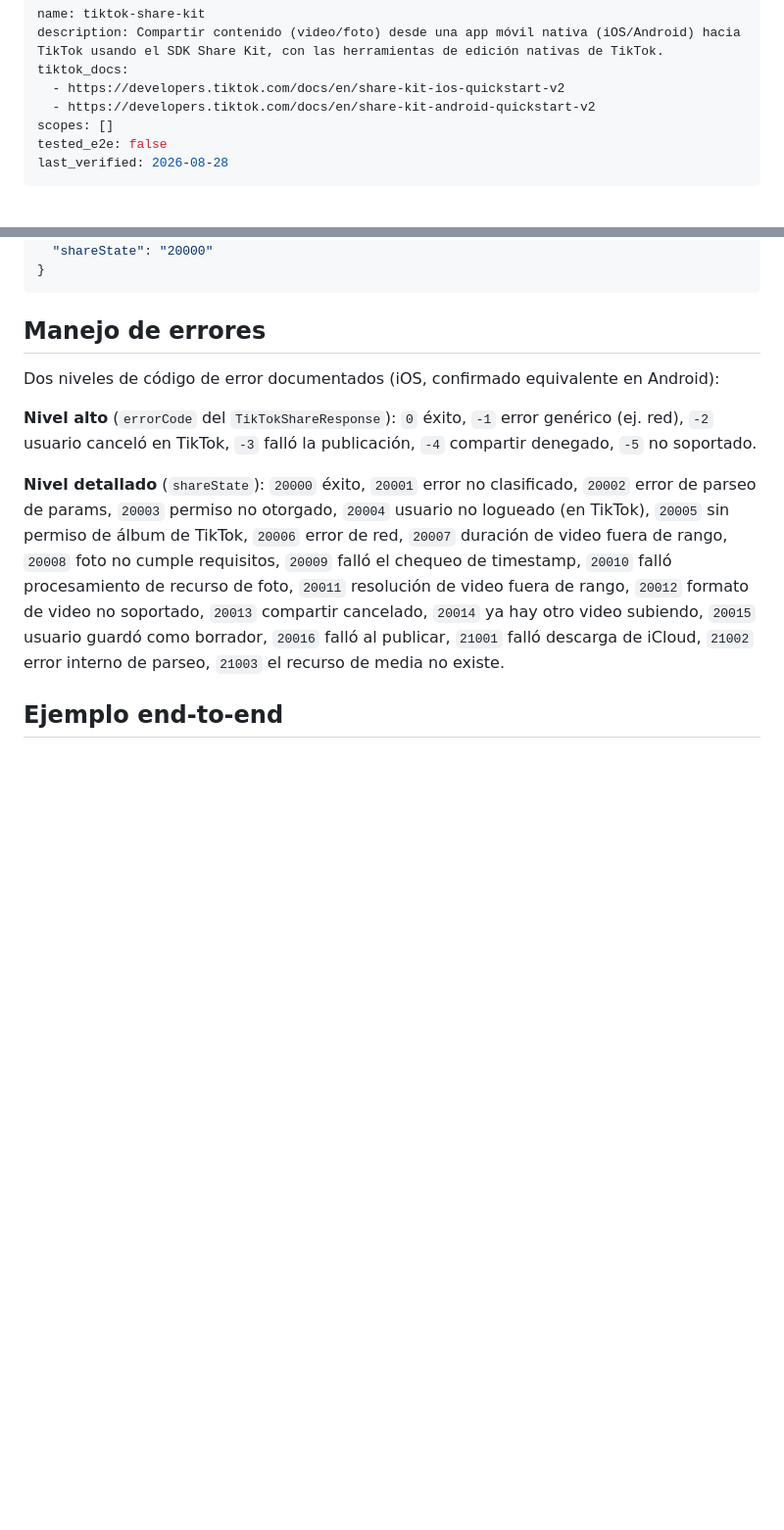
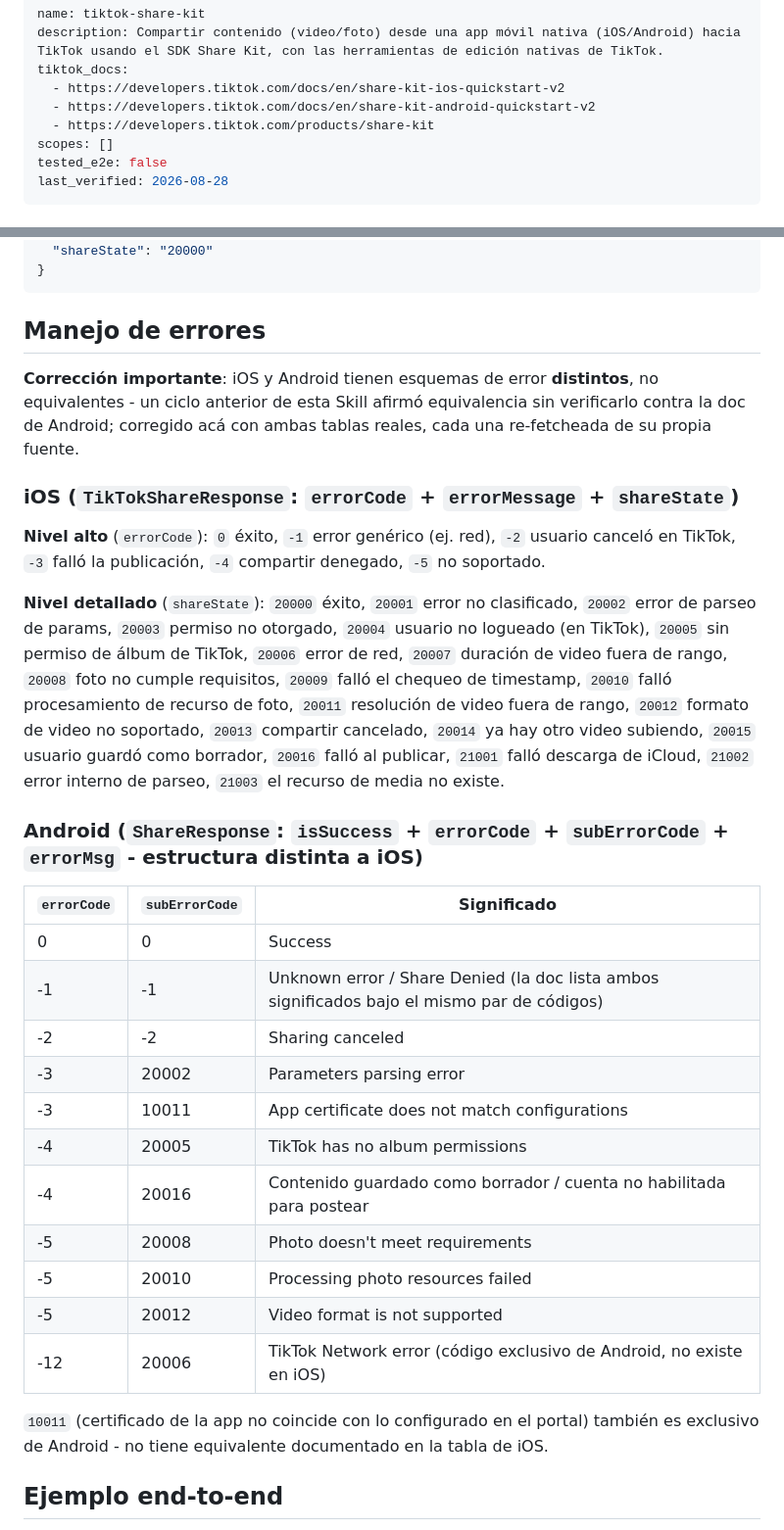
Before and after one commit to NaruXT/research-tiktok, a Markdown page: skills/tiktok-share-kit/SKILL.md, 2 parts joined by grey strips. Shown at 98% size. Drawn GitHub-style; blank space fills up the shorter version.

Commit message:
Corregir tiktok-share-kit tras ROJO del Grader
"Confirmado equivalente en Android" era falso: Android tiene su propio
esquema de error (isSuccess/errorCode/subErrorCode/errorMsg, distinto
de iOS), con códigos exclusivos (-12 Network error, 10011 certificado
de app no coincide) que no existen en la tabla de iOS. Reemplazado por
dos tablas separadas, cada una re-fetcheada de su propia fuente.

Agregada products/share-kit a tiktok_docs para respaldar la cita sobre
Content Posting API (antes citada sin fuente en el set declarado).

```diff
--- a/skills/tiktok-share-kit/SKILL.md
+++ b/skills/tiktok-share-kit/SKILL.md
@@ -4,6 +4,7 @@ description: Compartir contenido (video/foto) desde una app móvil nativa (iOS/A
 tiktok_docs:
   - https://developers.tiktok.com/docs/en/share-kit-ios-quickstart-v2
   - https://developers.tiktok.com/docs/en/share-kit-android-quickstart-v2
+  - https://developers.tiktok.com/products/share-kit
 scopes: []
 tested_e2e: false
 last_verified: 2026-08-28
@@ -60,11 +61,31 @@ No hay JSON sobre HTTP - esto es la forma (illustrativa, como estructura de obje
 
 ## Manejo de errores
 
-Dos niveles de código de error documentados (iOS, confirmado equivalente en Android):
+**Corrección importante**: iOS y Android tienen esquemas de error **distintos**, no equivalentes - un ciclo anterior de esta Skill afirmó equivalencia sin verificarlo contra la doc de Android; corregido acá con ambas tablas reales, cada una re-fetcheada de su propia fuente.
 
-**Nivel alto** (`errorCode` del `TikTokShareResponse`): `0` éxito, `-1` error genérico (ej. red), `-2` usuario canceló en TikTok, `-3` falló la publicación, `-4` compartir denegado, `-5` no soportado.
+### iOS (`TikTokShareResponse`: `errorCode` + `errorMessage` + `shareState`)
+
+**Nivel alto** (`errorCode`): `0` éxito, `-1` error genérico (ej. red), `-2` usuario canceló en TikTok, `-3` falló la publicación, `-4` compartir denegado, `-5` no soportado.
 
 **Nivel detallado** (`shareState`): `20000` éxito, `20001` error no clasificado, `20002` error de parseo de params, `20003` permiso no otorgado, `20004` usuario no logueado (en TikTok), `20005` sin permiso de álbum de TikTok, `20006` error de red, `20007` duración de video fuera de rango, `20008` foto no cumple requisitos, `20009` falló el chequeo de timestamp, `20010` falló procesamiento de recurso de foto, `20011` resolución de video fuera de rango, `20012` formato de video no soportado, `20013` compartir cancelado, `20014` ya hay otro video subiendo, `20015` usuario guardó como borrador, `20016` falló al publicar, `21001` falló descarga de iCloud, `21002` error interno de parseo, `21003` el recurso de media no existe.
+
+### Android (`ShareResponse`: `isSuccess` + `errorCode` + `subErrorCode` + `errorMsg` - estructura distinta a iOS)
+
+| `errorCode` | `subErrorCode` | Significado |
+|---|---|---|
+| 0 | 0 | Success |
+| -1 | -1 | Unknown error / Share Denied (la doc lista ambos significados bajo el mismo par de códigos) |
+| -2 | -2 | Sharing canceled |
+| -3 | 20002 | Parameters parsing error |
+| -3 | 10011 | App certificate does not match configurations |
+| -4 | 20005 | TikTok has no album permissions |
+| -4 | 20016 | Contenido guardado como borrador / cuenta no habilitada para postear |
+| -5 | 20008 | Photo doesn't meet requirements |
+| -5 | 20010 | Processing photo resources failed |
+| -5 | 20012 | Video format is not supported |
+| -12 | 20006 | TikTok Network error (código exclusivo de Android, no existe en iOS) |
+
+`10011` (certificado de la app no coincide con lo configurado en el portal) también es exclusivo de Android - no tiene equivalente documentado en la tabla de iOS.
 
 ## Ejemplo end-to-end
 
```
